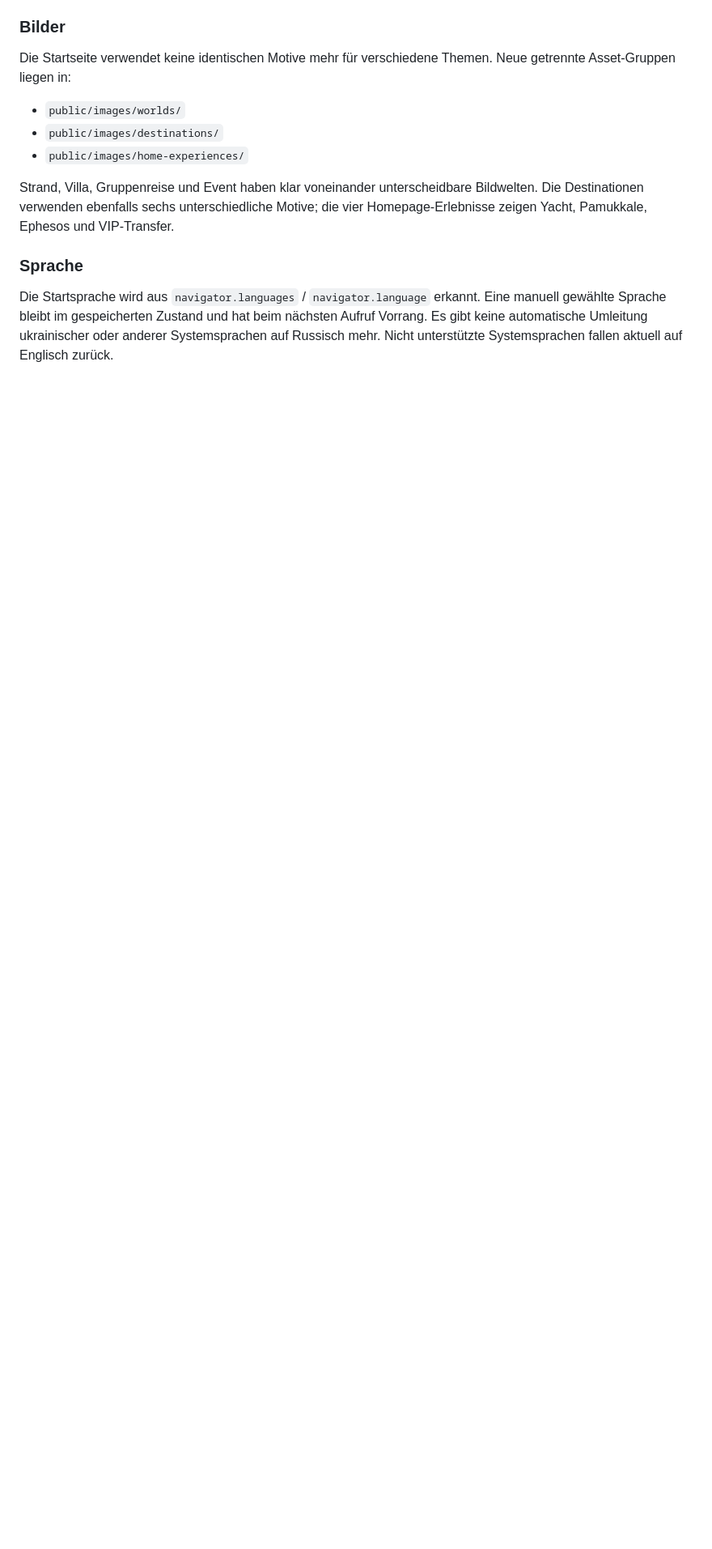
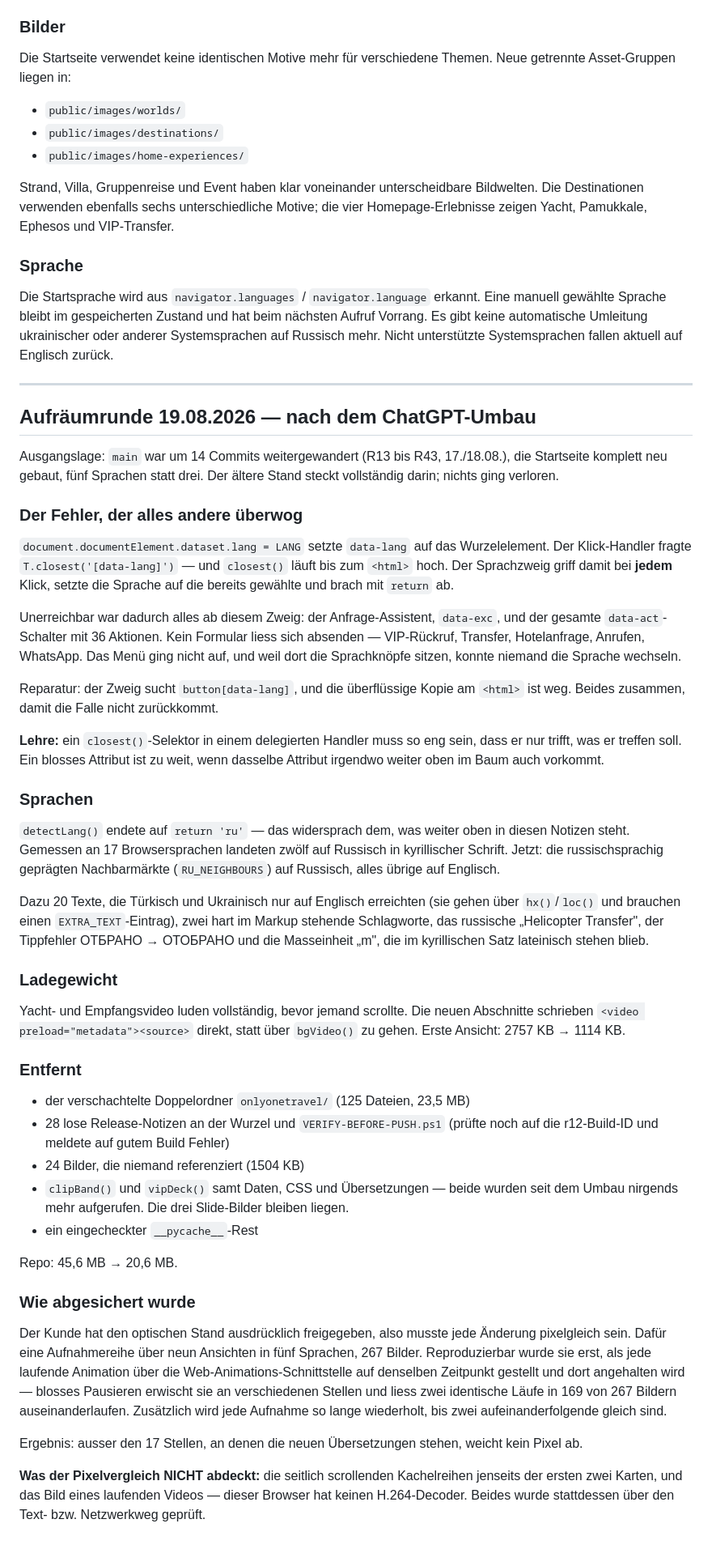
Before and after one commit to GMDuke83/onlyonetravel, a Markdown page: docs/project-notes.md, the part around the change. Shown at 81% size. Rendered like a GitHub page; blank space fills up the shorter version.

Commit message:
Write down what this round found, and how it was proved
The click-handler trap is the kind of thing that comes back if nobody records
why the selector is narrow, so it is written down with the lesson attached.
Also noted: the fallback language contradicted what these very notes claimed,
and the screenshot harness only became trustworthy once animations were pinned
to a fixed point rather than merely paused — along with the two things it still
cannot see.

Co-Authored-By: Claude Opus 5 <noreply@anthropic.com>
Claude-Session: https://claude.ai/code/session_01MUb9qZo4bknQdP5fu3eNoE

```diff
--- a/docs/project-notes.md
+++ b/docs/project-notes.md
@@ -925,3 +925,82 @@ Eine manuell gewählte Sprache bleibt im gespeicherten Zustand und hat beim
 nächsten Aufruf Vorrang. Es gibt keine automatische Umleitung ukrainischer oder
 anderer Systemsprachen auf Russisch mehr. Nicht unterstützte Systemsprachen
 fallen aktuell auf Englisch zurück.
+
+---
+
+## Aufräumrunde 19.08.2026 — nach dem ChatGPT-Umbau
+
+Ausgangslage: `main` war um 14 Commits weitergewandert (R13 bis R43, 17./18.08.),
+die Startseite komplett neu gebaut, fünf Sprachen statt drei. Der ältere Stand
+steckt vollständig darin; nichts ging verloren.
+
+### Der Fehler, der alles andere überwog
+
+`document.documentElement.dataset.lang = LANG` setzte `data-lang` auf das
+Wurzelelement. Der Klick-Handler fragte `T.closest('[data-lang]')` — und
+`closest()` läuft bis zum `<html>` hoch. Der Sprachzweig griff damit bei
+**jedem** Klick, setzte die Sprache auf die bereits gewählte und brach mit
+`return` ab.
+
+Unerreichbar war dadurch alles ab diesem Zweig: der Anfrage-Assistent,
+`data-exc`, und der gesamte `data-act`-Schalter mit 36 Aktionen. Kein Formular
+liess sich absenden — VIP-Rückruf, Transfer, Hotelanfrage, Anrufen, WhatsApp.
+Das Menü ging nicht auf, und weil dort die Sprachknöpfe sitzen, konnte niemand
+die Sprache wechseln.
+
+Reparatur: der Zweig sucht `button[data-lang]`, und die überflüssige Kopie am
+`<html>` ist weg. Beides zusammen, damit die Falle nicht zurückkommt.
+
+**Lehre:** ein `closest()`-Selektor in einem delegierten Handler muss so eng
+sein, dass er nur trifft, was er treffen soll. Ein blosses Attribut ist zu weit,
+wenn dasselbe Attribut irgendwo weiter oben im Baum auch vorkommt.
+
+### Sprachen
+
+`detectLang()` endete auf `return 'ru'` — das widersprach dem, was weiter oben in
+diesen Notizen steht. Gemessen an 17 Browsersprachen landeten zwölf auf Russisch
+in kyrillischer Schrift. Jetzt: die russischsprachig geprägten Nachbarmärkte
+(`RU_NEIGHBOURS`) auf Russisch, alles übrige auf Englisch.
+
+Dazu 20 Texte, die Türkisch und Ukrainisch nur auf Englisch erreichten (sie
+gehen über `hx()`/`loc()` und brauchen einen `EXTRA_TEXT`-Eintrag), zwei hart
+im Markup stehende Schlagworte, das russische „Helicopter Transfer", der
+Tippfehler ОТБРАНО → ОТОБРАНО und die Masseinheit „m", die im kyrillischen Satz
+lateinisch stehen blieb.
+
+### Ladegewicht
+
+Yacht- und Empfangsvideo luden vollständig, bevor jemand scrollte. Die neuen
+Abschnitte schrieben `<video preload="metadata"><source>` direkt, statt über
+`bgVideo()` zu gehen. Erste Ansicht: 2757 KB → 1114 KB.
+
+### Entfernt
+
+- der verschachtelte Doppelordner `onlyonetravel/` (125 Dateien, 23,5 MB)
+- 28 lose Release-Notizen an der Wurzel und `VERIFY-BEFORE-PUSH.ps1`
+  (prüfte noch auf die r12-Build-ID und meldete auf gutem Build Fehler)
+- 24 Bilder, die niemand referenziert (1504 KB)
+- `clipBand()` und `vipDeck()` samt Daten, CSS und Übersetzungen — beide wurden
+  seit dem Umbau nirgends mehr aufgerufen. Die drei Slide-Bilder bleiben liegen.
+- ein eingecheckter `__pycache__`-Rest
+
+Repo: 45,6 MB → 20,6 MB.
+
+### Wie abgesichert wurde
+
+Der Kunde hat den optischen Stand ausdrücklich freigegeben, also musste jede
+Änderung pixelgleich sein. Dafür eine Aufnahmereihe über neun Ansichten in fünf
+Sprachen, 267 Bilder. Reproduzierbar wurde sie erst, als jede laufende
+Animation über die Web-Animations-Schnittstelle auf denselben Zeitpunkt gestellt
+und dort angehalten wird — blosses Pausieren erwischt sie an verschiedenen
+Stellen und liess zwei identische Läufe in 169 von 267 Bildern auseinanderlaufen.
+Zusätzlich wird jede Aufnahme so lange wiederholt, bis zwei aufeinanderfolgende
+gleich sind.
+
+Ergebnis: ausser den 17 Stellen, an denen die neuen Übersetzungen stehen, weicht
+kein Pixel ab.
+
+**Was der Pixelvergleich NICHT abdeckt:** die seitlich scrollenden Kachelreihen
+jenseits der ersten zwei Karten, und das Bild eines laufenden Videos — dieser
+Browser hat keinen H.264-Decoder. Beides wurde stattdessen über den Text- bzw.
+Netzwerkweg geprüft.
```
